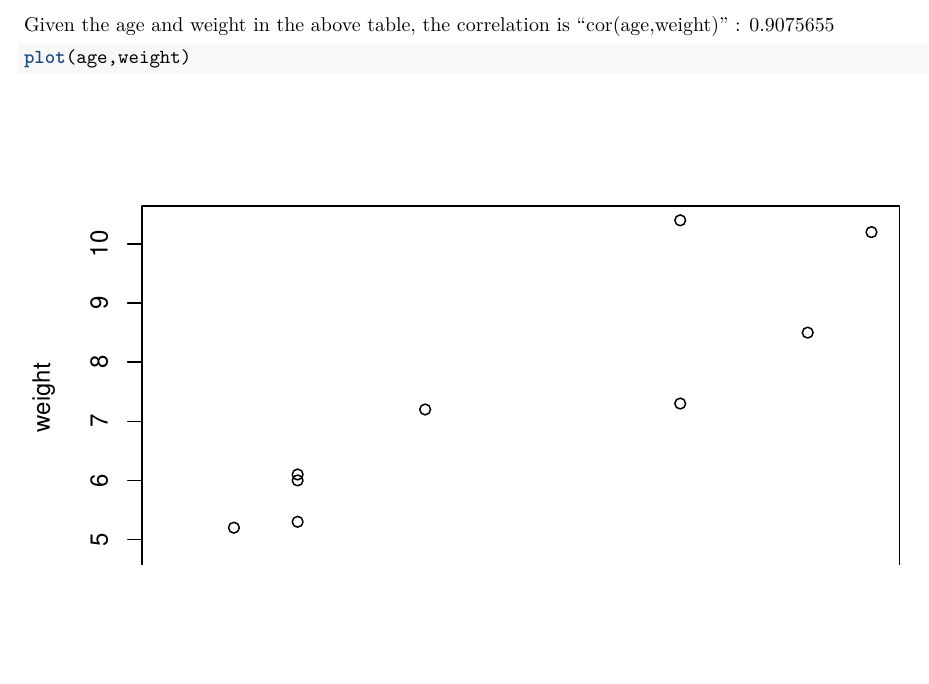
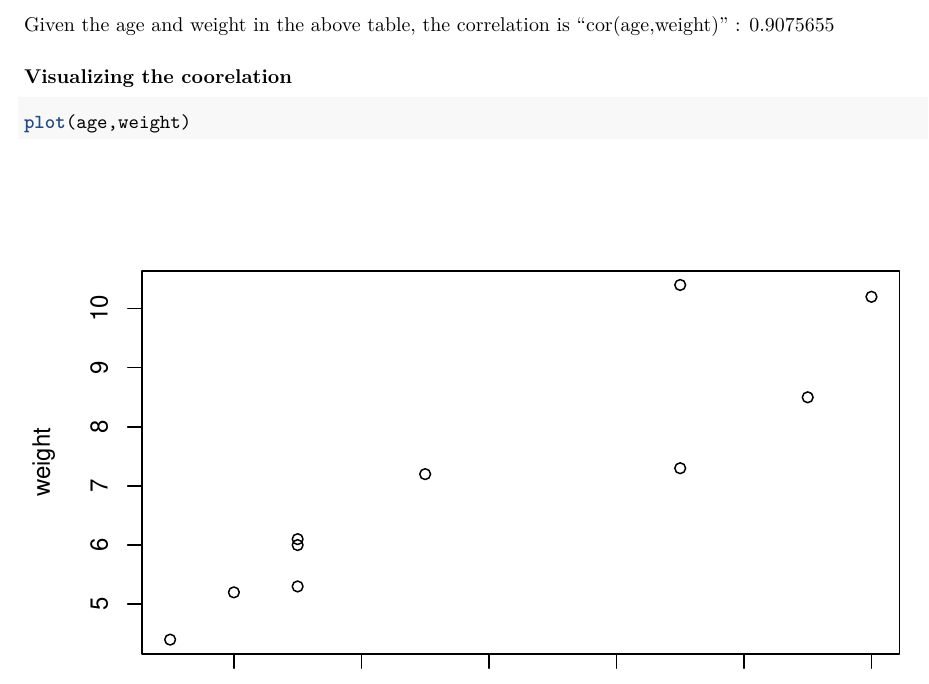
Before and after one commit to lakarbatti/hs-616, an R Markdown document (Latex_Example.Rmd): part of page 2 of 2, cut so that both start at the same text, the shorter picture padded with empty space. Rendered offline with R 4.5, knitr and Pandoc, then LaTeX, with nearby package versions.

Commit message:
Latest files

````diff
--- a/Latex_Example.Rmd
+++ b/Latex_Example.Rmd
@@ -38,6 +38,8 @@ aframe
 
 Given the age and weight in the above table, the correlation is "cor(age,weight)" : `r cor(age,weight)`
 
+### Visualizing the coorelation
+
 ```{r plot_graph}
 plot(age,weight)
 ```
````
Also changed, not shown: Latex_Example.pdf, 2 other files.
